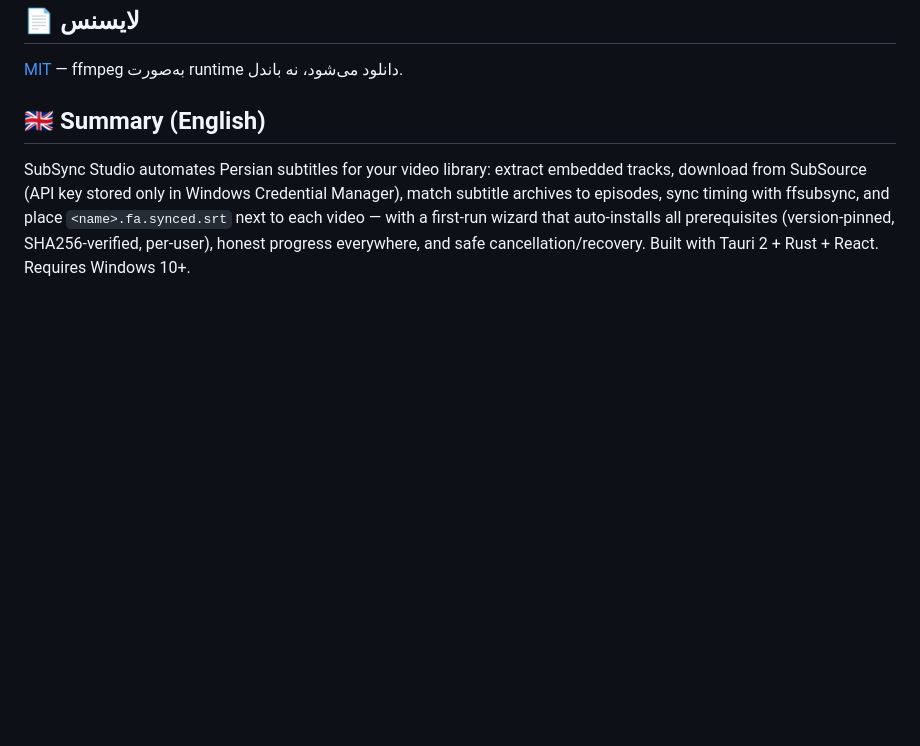
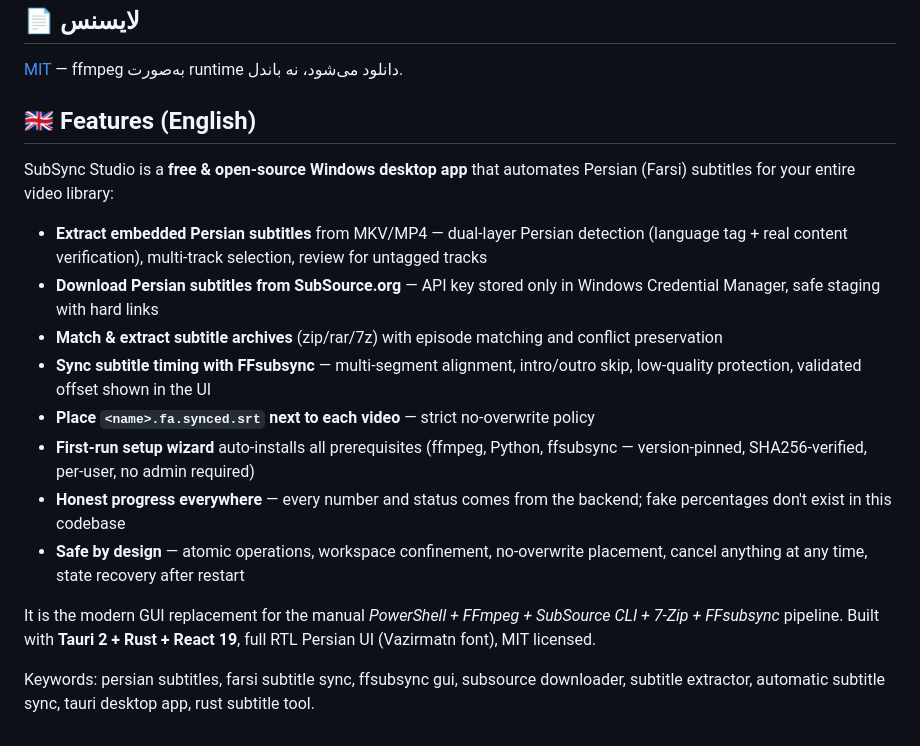
Before and after one commit to Imanemoon/persian-subtitle-studio, a Markdown page: README.md, the part around one of its changes. GitHub-like rendering; blank space fills up the shorter version.

```diff
--- a/README.md
+++ b/README.md
@@ -137,11 +138,29 @@ cargo clippy --all-targets    # صفر warning هدف پروژه است
 
 [MIT](LICENSE) — ffmpeg به‌صورت runtime دانلود می‌شود، نه باندل.
 
-## 🇬🇧 Summary (English)
+## 🇬🇧 Features (English)
 
-SubSync Studio automates Persian subtitles for your video library: extract embedded tracks,
-download from SubSource (API key stored only in Windows Credential Manager), match subtitle
-archives to episodes, sync timing with ffsubsync, and place `<name>.fa.synced.srt` next to
-each video — with a first-run wizard that auto-installs all prerequisites (version-pinned,
-SHA256-verified, per-user), honest progress everywhere, and safe cancellation/recovery.
-Built with Tauri 2 + Rust + React. Requires Windows 10+.
+SubSync Studio is a **free & open-source Windows desktop app** that automates Persian (Farsi)
+subtitles for your entire video library:
+
+- **Extract embedded Persian subtitles** from MKV/MP4 — dual-layer Persian detection
+  (language tag + real content verification), multi-track selection, review for untagged tracks
+- **Download Persian subtitles from SubSource.org** — API key stored only in Windows
+  Credential Manager, safe staging with hard links
+- **Match & extract subtitle archives** (zip/rar/7z) with episode matching and conflict preservation
+- **Sync subtitle timing with FFsubsync** — multi-segment alignment, intro/outro skip,
+  low-quality protection, validated offset shown in the UI
+- **Place `<name>.fa.synced.srt` next to each video** — strict no-overwrite policy
+- **First-run setup wizard** auto-installs all prerequisites (ffmpeg, Python, ffsubsync —
+  version-pinned, SHA256-verified, per-user, no admin required)
+- **Honest progress everywhere** — every number and status comes from the backend; fake
+  percentages don't exist in this codebase
+- **Safe by design** — atomic operations, workspace confinement, no-overwrite placement,
+  cancel anything at any time, state recovery after restart
+
+It is the modern GUI replacement for the manual
+*PowerShell + FFmpeg + SubSource CLI + 7-Zip + FFsubsync* pipeline.
+Built with **Tauri 2 + Rust + React 19**, full RTL Persian UI (Vazirmatn font), MIT licensed.
+
+Keywords: persian subtitles, farsi subtitle sync, ffsubsync gui, subsource downloader,
+subtitle extractor, automatic subtitle sync, tauri desktop app, rust subtitle tool.
```
Also changed, not shown: other parts of README.md (+1 -0 lines), .github/CODE_OF_CONDUCT.md (added, +25 -0 lines), .github/CONTRIBUTING.md (added, +39 -0 lines), CHANGELOG.md (added, +31 -0 lines), SECURITY.md (added, +28 -0 lines), docs/img/social-preview.png (added), 5 other files.
